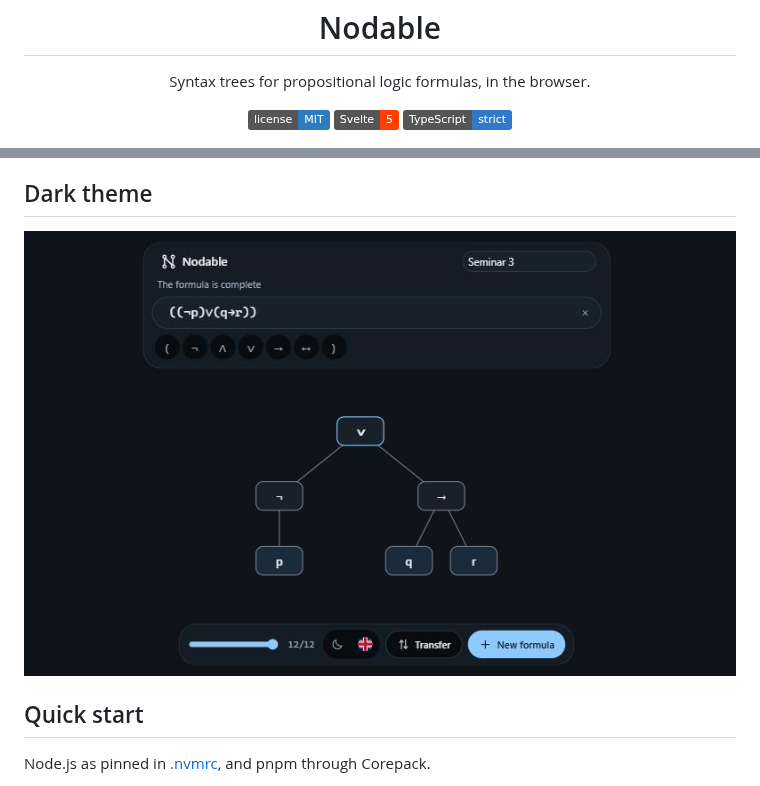
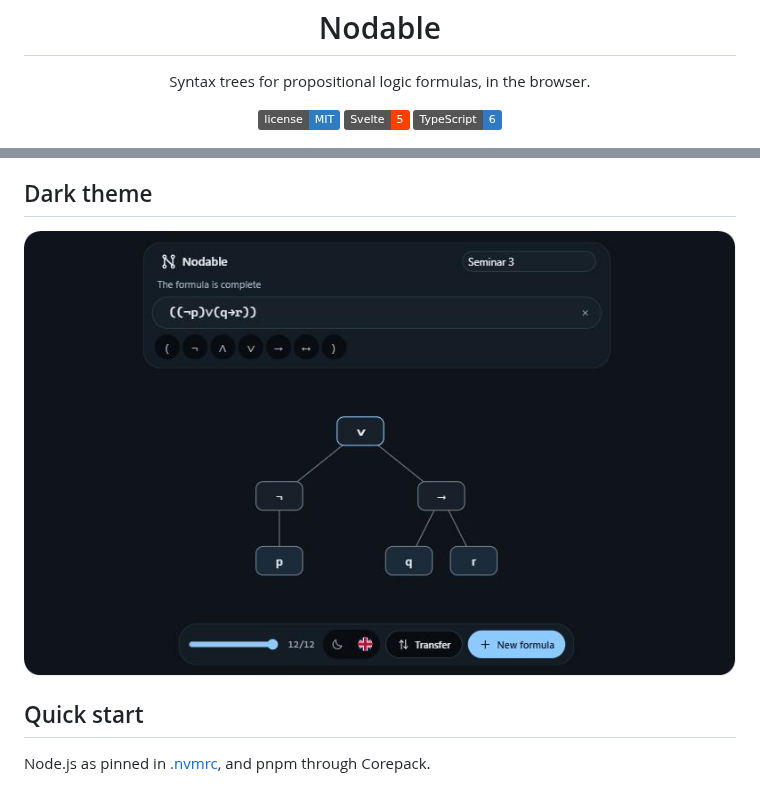
Before and after one commit to alecs007/nodable, a Markdown page: README.md, 2 parts joined by grey strips. Drawn GitHub-style; pictures changed too: assets/screenshots/dark.png; badges without logos.

Commit message:
docs(repo): round the screenshot corners and name the typescript version
- The four screenshots are masked with an 18px radius and a transparent
  outside, so they sit on the page instead of as hard rectangles
- The third badge states the TypeScript major version, which says more
  than the compiler setting it carried before

```diff
--- a/README.md
+++ b/README.md
@@ -11,7 +11,7 @@
 <p align="center" style="text-align: center">
   <a href="LICENSE"><img alt="License: MIT" src="https://img.shields.io/badge/license-MIT-2f7bbf"></a>
   <a href="https://svelte.dev"><img alt="Svelte 5" src="https://img.shields.io/badge/Svelte-5-ff3e00?logo=svelte&logoColor=white"></a>
-  <a href="https://www.typescriptlang.org"><img alt="TypeScript" src="https://img.shields.io/badge/TypeScript-strict-3178c6?logo=typescript&logoColor=white"></a>
+  <a href="https://www.typescriptlang.org"><img alt="TypeScript 6" src="https://img.shields.io/badge/TypeScript-6-3178c6?logo=typescript&logoColor=white"></a>
 </p>
 
 ![The tree of a complete formula](assets/screenshots/overview.png)
```
Also changed, not shown: assets/screenshots/exports.png, assets/screenshots/overview.png, assets/screenshots/variants.png.
